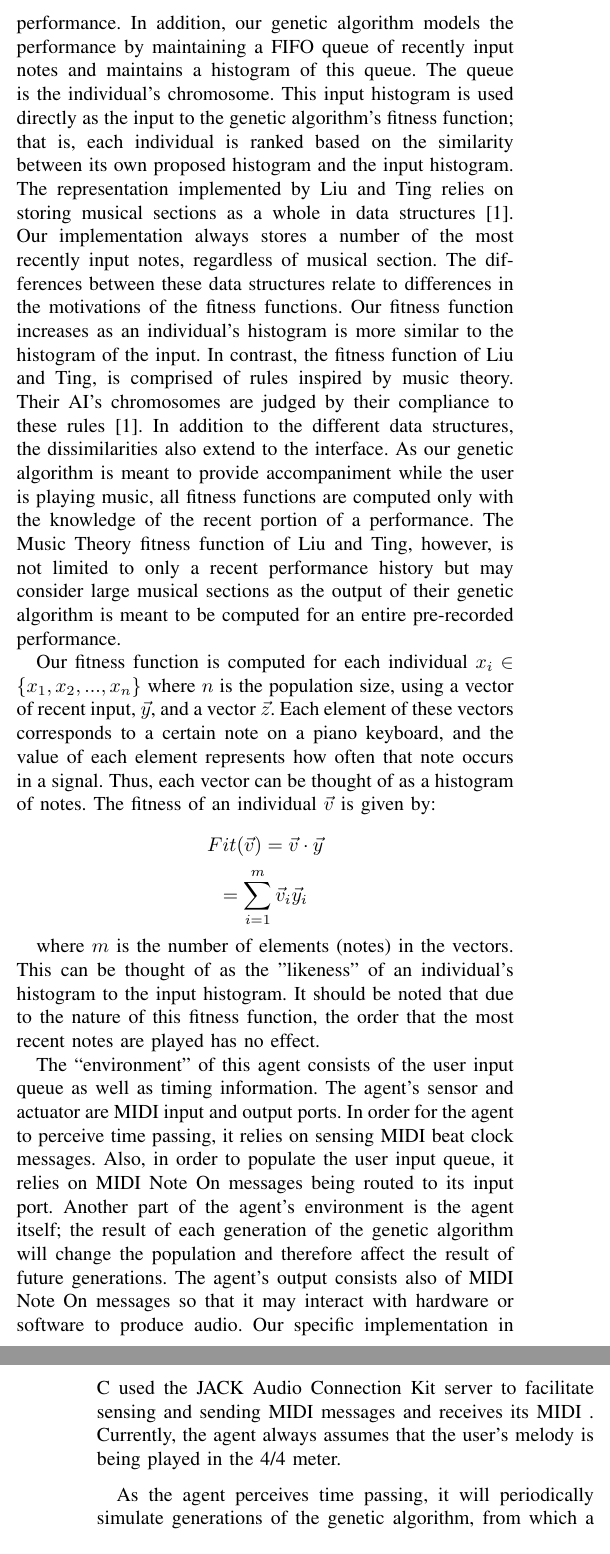
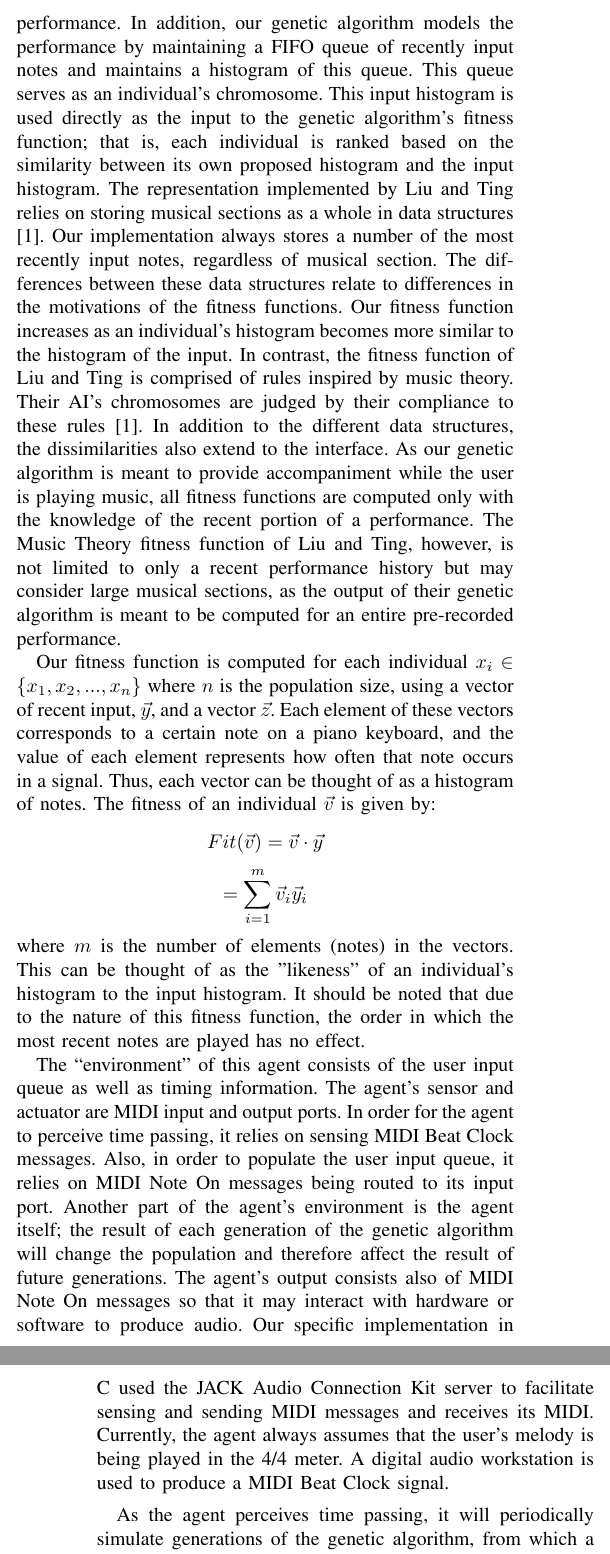
Before and after one commit to mardigontoler/GenegleAI, a LaTeX paper (paper/finalPaper/finalPaper.tex): two parts of the columns of pages 2 and 3 of 4, joined at a grey line, cut so that both start at the same text. Compiled offline with pdfLaTeX.

Commit message:
Fixed weird punctuation caracters from the google doc copy and paste

```diff
--- a/paper/finalPaper/finalPaper.tex
+++ b/paper/finalPaper/finalPaper.tex
@@ -46,9 +46,9 @@ Liu and Ting’s fitness function takes musical sections as input and examines i
 
 \section{Project Overview}
 
-The primary differences between our genetic music algorithm and the GA proposed in \cite{b1} are data structures used to represent musical information and the user interface. While the GA by Liu and Ting computes a musical accompaniment given an entire section of music as an input, our artificial intelligence is designed to be operated in real time during a performance. In addition, our genetic algorithm models the performance by maintaining a FIFO queue of recently input notes and maintains a histogram of this queue. The queue is the individual’s chromosome.  This input histogram is used directly as the input to the genetic algorithm’s fitness function; that is, each individual is ranked based on the similarity between its own proposed histogram and the input histogram.
-The representation implemented by Liu and Ting relies on storing musical sections as a whole in data structures\cite{b1}.  Our implementation always stores a number of the most recently input notes, regardless of musical section. The differences between these data structures relate to differences in the motivations of the fitness functions. Our fitness function increases as an individual’s histogram is more similar to the histogram of the input. In contrast, the fitness function of Liu and Ting, is comprised of rules inspired by music theory. Their AI’s chromosomes are judged by their compliance to these rules\cite{b1}.
-In addition to the different data structures, the dissimilarities also extend to the interface. As our genetic algorithm is meant to provide accompaniment while the user is playing music, all fitness functions are computed only with the knowledge of the recent portion of a performance. The Music Theory fitness function of Liu and Ting, however, is not limited to only a recent performance history but may consider large musical sections as the output of their genetic algorithm is meant to be computed for an entire pre-recorded performance.
+The primary differences between our genetic music algorithm and the GA proposed in \cite{b1} are data structures used to represent musical information and the user interface. While the GA by Liu and Ting computes a musical accompaniment given an entire section of music as an input, our artificial intelligence is designed to be operated in real time during a performance. In addition, our genetic algorithm models the performance by maintaining a FIFO queue of recently input notes and maintains a histogram of this queue. This queue serves as an individual's chromosome.  This input histogram is used directly as the input to the genetic algorithm's fitness function; that is, each individual is ranked based on the similarity between its own proposed histogram and the input histogram.
+The representation implemented by Liu and Ting relies on storing musical sections as a whole in data structures\cite{b1}.  Our implementation always stores a number of the most recently input notes, regardless of musical section. The differences between these data structures relate to differences in the motivations of the fitness functions. Our fitness function increases as an individual's histogram becomes more similar to the histogram of the input. In contrast, the fitness function of Liu and Ting is comprised of rules inspired by music theory. Their AI's chromosomes are judged by their compliance to these rules\cite{b1}.
+In addition to the different data structures, the dissimilarities also extend to the interface. As our genetic algorithm is meant to provide accompaniment while the user is playing music, all fitness functions are computed only with the knowledge of the recent portion of a performance. The Music Theory fitness function of Liu and Ting, however, is not limited to only a recent performance history but may consider large musical sections, as the output of their genetic algorithm is meant to be computed for an entire pre-recorded performance.
 
 Our fitness function is computed for each individual
 $x_{i} \in \{x_{1},x_{2},...,x_{n}\} $ where $n$ is the population size, using
@@ -56,16 +56,14 @@ a vector of recent input, $\vec{y}$, and a vector $\vec{z}$. Each element of the
 vectors corresponds to a certain note on a piano keyboard, and the value of
 each element represents how often that note occurs in a signal. Thus, each vector
 can be thought of as a histogram of notes. The fitness of an individual $\vec{v}$ is given by:
-
 \[ Fit(\vec{v}) = \vec{v}\cdot\vec{y} \]
 \[  = \sum_{i=1}^m \vec{v}_{i}\vec{y}_{i} \]
+where $m$ is the number of elements (notes) in the vectors. This can be thought of as the "likeness" of an individual's histogram to
+the input histogram. It should be noted that due to the nature of this fitness function, the order in which the most recent notes are played has no effect.
 
-where $m$ is the number of elements (notes) in the vectors. This can be thought of as the "likeness" of an individual's histogram to
-the input histogram. It should be noted that due to the nature of this fitness function, the order that the most recent notes are played has no effect.
+The “environment” of this agent consists of the user input queue as well as timing information. The agent’s sensor and actuator are MIDI input and output ports. In order for the agent to perceive time passing, it relies on sensing MIDI Beat Clock messages. Also, in order to populate the user input queue, it relies on MIDI Note On messages being routed to its input port. Another part of the agent’s environment is the agent itself; the result of each generation of the genetic algorithm will change the population and therefore affect the result of future generations. The agent’s output consists also of MIDI Note On messages so that it may interact with hardware or software to produce audio. Our specific implementation in C used the JACK Audio Connection Kit server to facilitate sensing and sending MIDI messages and receives its MIDI. Currently, the agent always assumes that the user’s melody is being played in the 4/4 meter. A digital audio workstation is used to produce a MIDI Beat Clock signal.
 
-The “environment” of this agent consists of the user input queue as well as timing information. The agent’s sensor and actuator are MIDI input and output ports. In order for the agent to perceive time passing, it relies on sensing MIDI beat clock messages. Also, in order to populate the user input queue, it relies on MIDI Note On messages being routed to its input port. Another part of the agent’s environment is the agent itself; the result of each generation of the genetic algorithm will change the population and therefore affect the result of future generations. The agent’s output consists also of MIDI Note On messages so that it may interact with hardware or software to produce audio. Our specific implementation in C used the JACK Audio Connection Kit server to facilitate sensing and sending MIDI messages and receives its MIDI . Currently, the agent always assumes that the user’s melody is being played in the 4/4 meter.
-
-As the agent perceives time passing, it will periodically simulate generations of the genetic algorithm, from which a fit individual is selected. It is important to note that during the mutation process in the current implementation, an individual’s histogram has notes removed randomly until it is of small size so that the output histograms remain more dense. This individual’s histogram of notes is then sampled to produce the next note of output. As an example, suppose that the most fit individual has a histogram representing two C notes and one E note. Then, if it is time for the agent to produce its next note of output, it will have a 2/3  chance of selecting C and a 1/3 chance of selecting D.  During normal operation, the genetic algorithm simulates three generations during every 8th note interval (sensed from the MIDI Beat Clock input). However, to collect the data for this experiment, each simulation occurs immediately after every input note (which would be equivalent to the user entering input twice every beat).
+As the agent perceives time passing, it will periodically simulate generations of the genetic algorithm, from which a fit individual is selected. It is important to note that during the mutation process in the current implementation, an individual's histogram has notes removed randomly until it is of small size so that the output histograms remain more dense. This individual’s histogram of notes is then sampled to produce the next note of output. As an example, suppose that the most fit individual has a histogram representing two C notes and one E note. Then, if it is time for the agent to produce its next note of output, it will have a 2/3  chance of selecting C and a 1/3 chance of selecting D.  During normal operation, the genetic algorithm simulates three generations during every 8th note interval (sensed from the MIDI Beat Clock input). However, to collect the data for this experiment, each simulation occurs immediately after every input note (which would be equivalent to the user entering input twice every beat).
 
 
 \section{Experiments and Results}
```
Also changed, not shown: paper/finalPaper/finalPaper.pdf, paper/finalPaper/finalPaper.tex (15 more changed lines), 3 other files.
